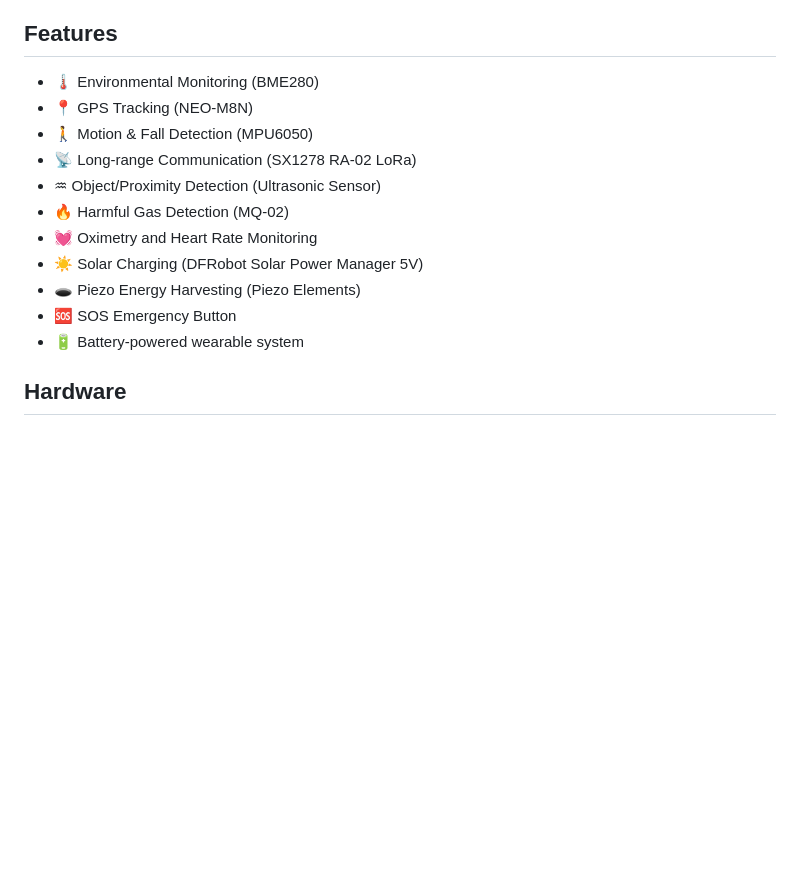
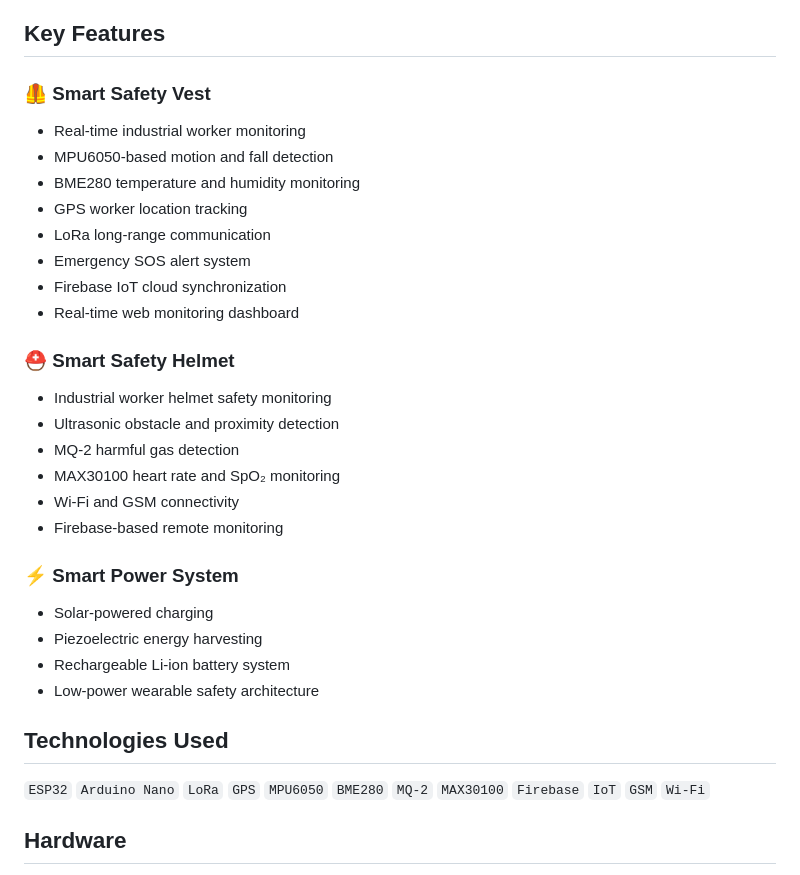
Before and after one commit to AjoyDas76/Safe_Guard, a Markdown page: README.md, the part around the change. Drawn GitHub-style; blank space fills up the shorter version.

Commit message:
Revise features section in README.md
Updated features section to highlight key features of smart safety devices.

```diff
--- a/README.md
+++ b/README.md
@@ -17,18 +17,36 @@ SafeGuard is an IoT-based industrial safety system consisting of:
 - ☁️ Firebase Cloud Monitoring
 - 📊 Real-Time Web Dashboard
 
-## Features
-- 🌡️ Environmental Monitoring (BME280)
-- 📍 GPS Tracking (NEO-M8N)
-- 🚶 Motion & Fall Detection (MPU6050)
-- 📡 Long-range Communication (SX1278 RA-02 LoRa)
-- ♒︎ Object/Proximity Detection (Ultrasonic Sensor)
-- 🔥 Harmful Gas Detection (MQ-02)
-- 💓 Oximetry and Heart Rate Monitoring
-- ☀️ Solar Charging (DFRobot Solar Power Manager 5V)
-- 🕳️ Piezo Energy Harvesting (Piezo Elements)
-- 🆘 SOS Emergency Button
-- 🔋 Battery-powered wearable system
+## Key Features
+
+### 🦺 Smart Safety Vest
+- Real-time industrial worker monitoring
+- MPU6050-based motion and fall detection
+- BME280 temperature and humidity monitoring
+- GPS worker location tracking
+- LoRa long-range communication
+- Emergency SOS alert system
+- Firebase IoT cloud synchronization
+- Real-time web monitoring dashboard
+
+### ⛑️ Smart Safety Helmet
+- Industrial worker helmet safety monitoring
+- Ultrasonic obstacle and proximity detection
+- MQ-2 harmful gas detection
+- MAX30100 heart rate and SpO₂ monitoring
+- Wi-Fi and GSM connectivity
+- Firebase-based remote monitoring
+
+### ⚡ Smart Power System
+- Solar-powered charging
+- Piezoelectric energy harvesting
+- Rechargeable Li-ion battery system
+- Low-power wearable safety architecture
+
+## Technologies Used
+
+`ESP32` `Arduino Nano` `LoRa` `GPS` `MPU6050` `BME280`
+`MQ-2` `MAX30100` `Firebase` `IoT` `GSM` `Wi-Fi`
 
 ## Hardware
 - ESP32 DevKit V1
```
